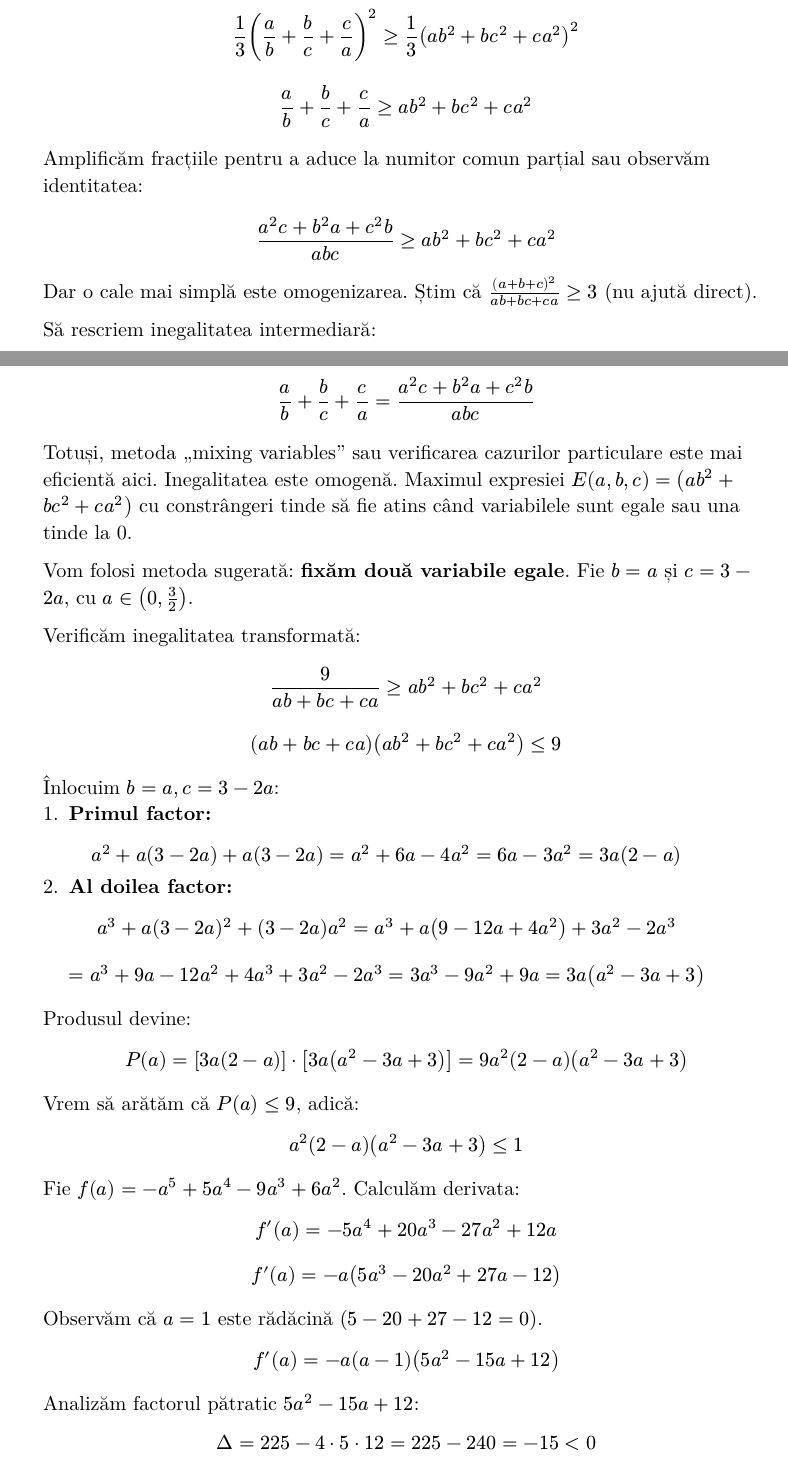
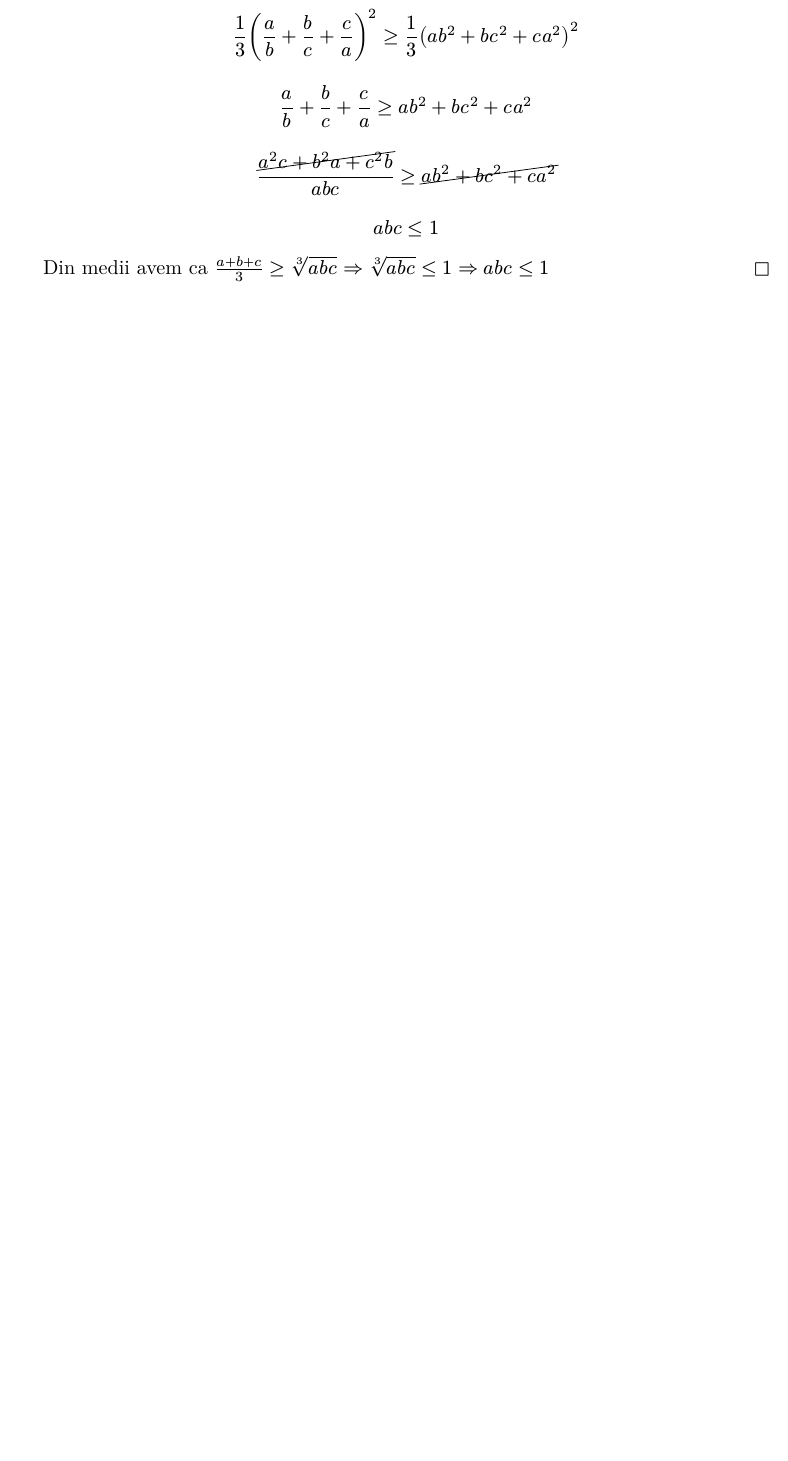
Before and after one commit to andr3eee1/GM2025-2026, a Typst document (6-7-8.typ): two parts of pages 5 and 6 of 27 before the commit and part of page 5 of 25 after it, the two joined at a grey line, cut so that both start at the same text, the shorter picture padded with empty space. The pictures show the PDF file pdf/6-7-8.pdf that the author committed with the source.

Commit message:
Corectat problema din gazeta 6-7-8

```diff
--- a/6-7-8.typ
+++ b/6-7-8.typ
@@ -130,40 +130,3 @@
   Pentru a demonstra inegalitatea din enunț, este suficient să arătăm că:
   $ 1/3 (a/b + b/c + c/a)^2 >= 1/3 (a b^2 + b c^2 + c a^2)^2 $
   $ a/b + b/c + c/a >= a b^2 + b c^2 + c a^2 $
-
-  Amplificăm fracțiile pentru a aduce la numitor comun parțial sau observăm identitatea:
-  $ (a^2 c + b^2 a + c^2 b) / (a b c) >= a b^2 + b c^2 + c a^2 $
-  Dar o cale mai simplă este omogenizarea. Știm că $(a+b+c)^2 / (a b + b c + c a) >= 3$ (nu ajută direct).
-
-  Să rescriem inegalitatea intermediară:
-  $ a/b + b/c + c/a = (a^2 c + b^2 a + c^2 b) / (a b c) $
-  Totuși, metoda "mixing variables" sau verificarea cazurilor particulare este mai eficientă aici.
-  Inegalitatea este omogenă. Maximul expresiei $E(a,b,c) = (a b^2 + b c^2 + c a^2)$ cu constrângeri tinde să fie atins când variabilele sunt egale sau una tinde la 0.
-
-  Vom folosi metoda sugerată: *fixăm două variabile egale*.
-  Fie $b = a$ și $c = 3 - 2a$, cu $a in (0, 3/2)$.
-
-  Verificăm inegalitatea transformată:
-  $ 9 / (a b + b c + c a) >= a b^2 + b c^2 + c a^2 $
-  $ (a b + b c + c a)(a b^2 + b c^2 + c a^2) <= 9 $
-
-  Înlocuim $b=a, c=3-2a$:
-  1. *Primul factor:*
-     $ a^2 + a(3-2a) + a(3-2a) = a^2 + 6a - 4a^2 = 6a - 3a^2 = 3a(2-a) $
-  2. *Al doilea factor:*
-     $ a^3 + a(3-2a)^2 + (3-2a)a^2 = a^3 + a(9 - 12a + 4a^2) + 3a^2 - 2a^3 $
-     $ = a^3 + 9a - 12a^2 + 4a^3 + 3a^2 - 2a^3 = 3a^3 - 9a^2 + 9a = 3a(a^2 - 3a + 3) $
-
-  Produsul devine:
-  $ P(a) = [3a(2-a)] dot [3a(a^2 - 3a + 3)] = 9a^2 (2-a)(a^2 - 3a + 3) $
-  Vrem să arătăm că $P(a) <= 9$, adică:
-  $ a^2 (2-a)(a^2 - 3a + 3) <= 1 $
-
-  Fie $f(a) = -a^5 + 5a^4 - 9a^3 + 6a^2$.
-  Calculăm derivata:
-  $ f'(a) = -5a^4 + 20a^3 - 27a^2 + 12a $
-  $ f'(a) = -a(5a^3 - 20a^2 + 27a - 12) $
-  Observăm că $a=1$ este rădăcină ($5-20+27-12=0$).
-  $ f'(a) = -a(a-1)(5a^2 - 15a + 12) $
-
-  Analizăm factorul pătratic $5a^2 - 15a + 12$:
@@ -178,5 +133,6 @@
-  $ f(1) = 1^2 dot (2-1) dot (1 - 3 + 3) = 1 $
-  Deci $P(a) <= 9$ este adevărată, cu egalitate pentru $a=b=c=1$.
+  $ cancel(a^2c + b^2a + c^2b) / (a b c) >= cancel(a b^2 + b c^2 + c a^2) $
+  $ a b c <= 1 $
+  Din medii avem ca $(a+b+c)/3 >= root(3, a b c) => root(3, a b c) <= 1 => a b c <= 1$
 ]
 
 // ============================================================================
```
Also changed, not shown: pdf/6-7-8.pdf, 6-7-8.typ (8 more changed lines).
